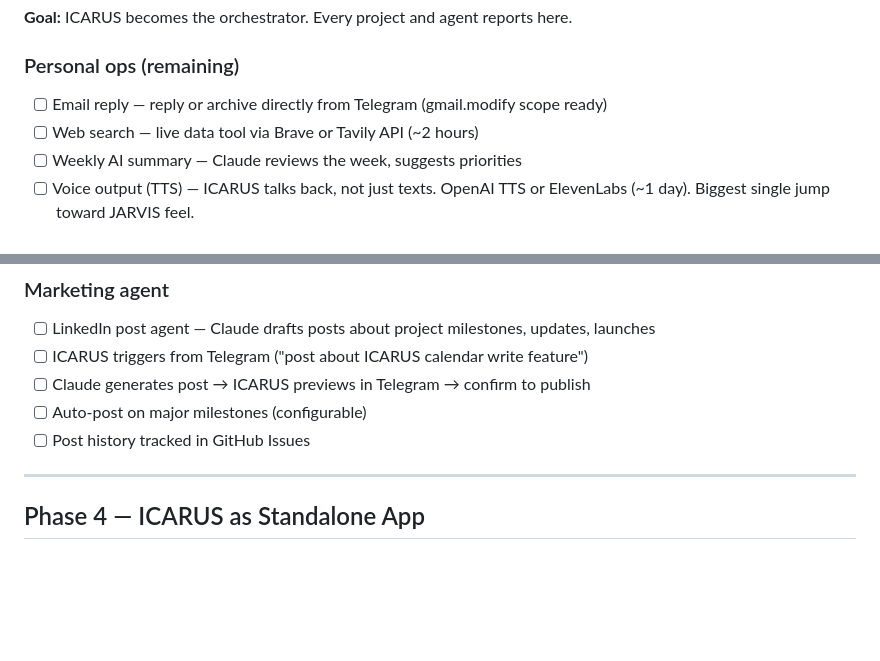
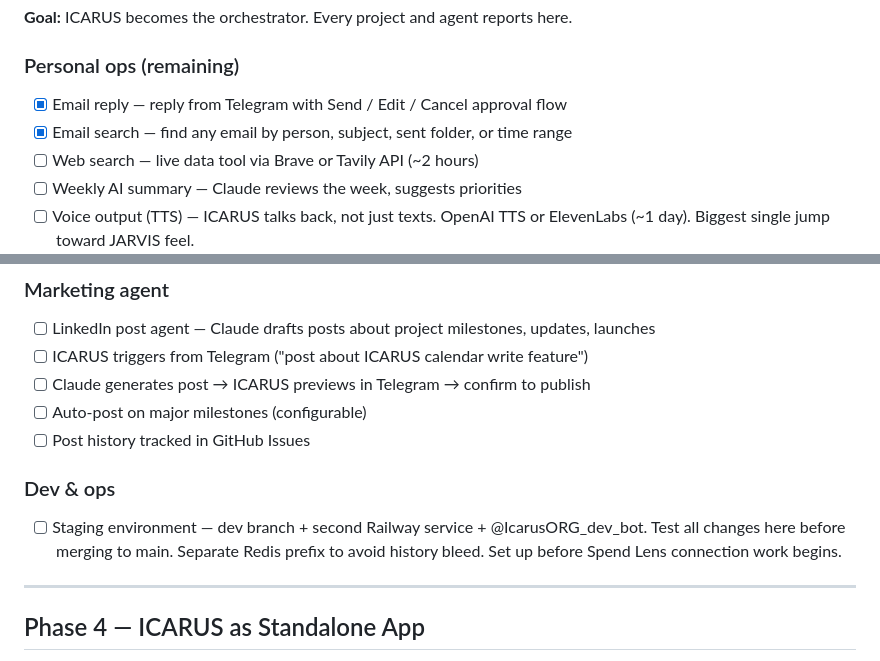
Before and after one commit to eugnmueller-87/Personal-Assistent, a Markdown page: ROADMAP.md, 2 parts joined by grey strips. GitHub-like rendering; blank space fills up the shorter version.

Commit message:
Roadmap: tick email reply + search, add staging environment task
- Mark email reply and email search as done in Phase 3
- Add Dev & ops section with staging setup task

Co-Authored-By: Claude Sonnet 4.6 <noreply@anthropic.com>

```diff
--- a/ROADMAP.md
+++ b/ROADMAP.md
@@ -51,7 +51,8 @@ ICARUS Telegram (the only interface you need)
 **Goal:** ICARUS becomes the orchestrator. Every project and agent reports here.
 
 ### Personal ops (remaining)
-- [ ] Email reply — reply or archive directly from Telegram (gmail.modify scope ready)
+- [x] Email reply — reply from Telegram with Send / Edit / Cancel approval flow
+- [x] Email search — find any email by person, subject, sent folder, or time range
 - [ ] Web search — live data tool via Brave or Tavily API (~2 hours)
 - [ ] Weekly AI summary — Claude reviews the week, suggests priorities
 - [ ] Voice output (TTS) — ICARUS talks back, not just texts. OpenAI TTS or ElevenLabs (~1 day). Biggest single jump toward JARVIS feel.
@@ -69,6 +70,9 @@ ICARUS Telegram (the only interface you need)
 - [ ] Claude generates post → ICARUS previews in Telegram → confirm to publish
 - [ ] Auto-post on major milestones (configurable)
 - [ ] Post history tracked in GitHub Issues
+
+### Dev & ops
+- [ ] Staging environment — dev branch + second Railway service + @IcarusORG_dev_bot. Test all changes here before merging to main. Separate Redis prefix to avoid history bleed. Set up before Spend Lens connection work begins.
 
 ---
 
```
